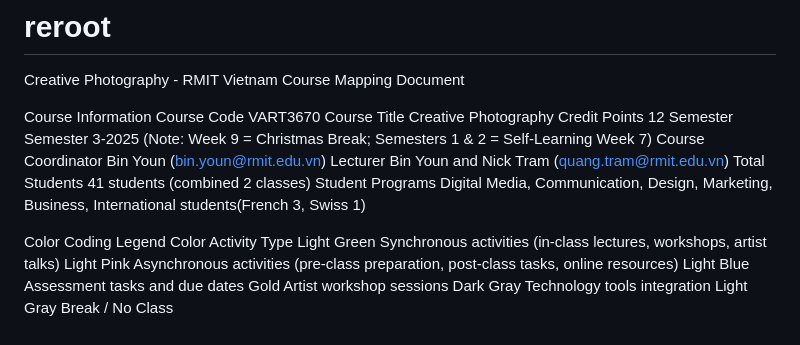
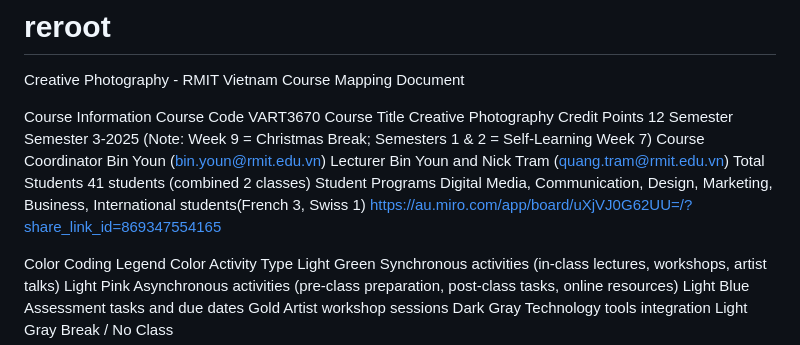
Before and after one commit to binyoun/reroot, a Markdown page: README.md, the part around the change. GitHub-like rendering.

Commit message:
Add Miro board link and color coding legend to README

```diff
--- a/README.md
+++ b/README.md
@@ -11,6 +11,8 @@ Course Coordinator	Bin Youn (bin.youn@rmit.edu.vn)
 Lecturer	Bin Youn and Nick Tram (quang.tram@rmit.edu.vn)
 Total Students	41 students (combined 2 classes)
 Student Programs	Digital Media, Communication, Design, Marketing, Business, International students(French 3, Swiss 1)
+https://au.miro.com/app/board/uXjVJ0G62UU=/?share_link_id=869347554165
+
 
 Color Coding Legend
 Color	Activity Type
```
